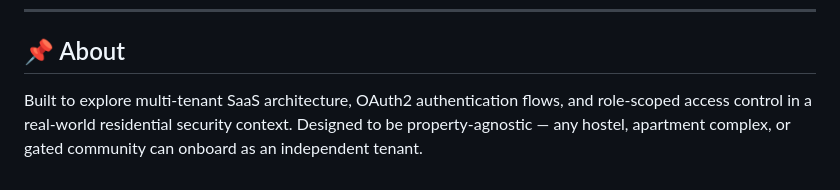
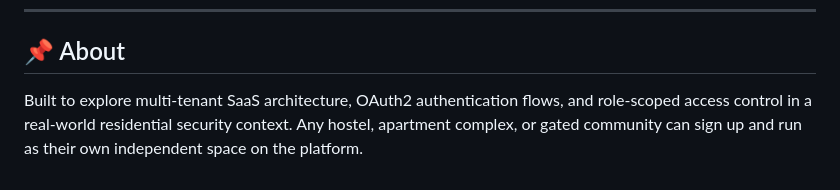
Before and after one commit to Chungu13/Hostel-Management-System, a Markdown page: README.md, the part around one of its changes. GitHub-like rendering.

Commit message:
Fix formatting issues in README.md
Corrected formatting and punctuation for consistency throughout the README.

```diff
--- a/README.md
+++ b/README.md
@@ -173,4 +173,4 @@ docker-compose up --build
 
 ## 📌 About
 
-Built to explore multi-tenant SaaS architecture, OAuth2 authentication flows, and role-scoped access control in a real-world residential security context. Designed to be property-agnostic — any hostel, apartment complex, or gated community can onboard as an independent tenant.
+Built to explore multi-tenant SaaS architecture, OAuth2 authentication flows, and role-scoped access control in a real-world residential security context. Any hostel, apartment complex, or gated community can sign up and run as their own independent space on the platform.
```
Also changed, not shown: other parts of README.md (+12 -12 lines).
